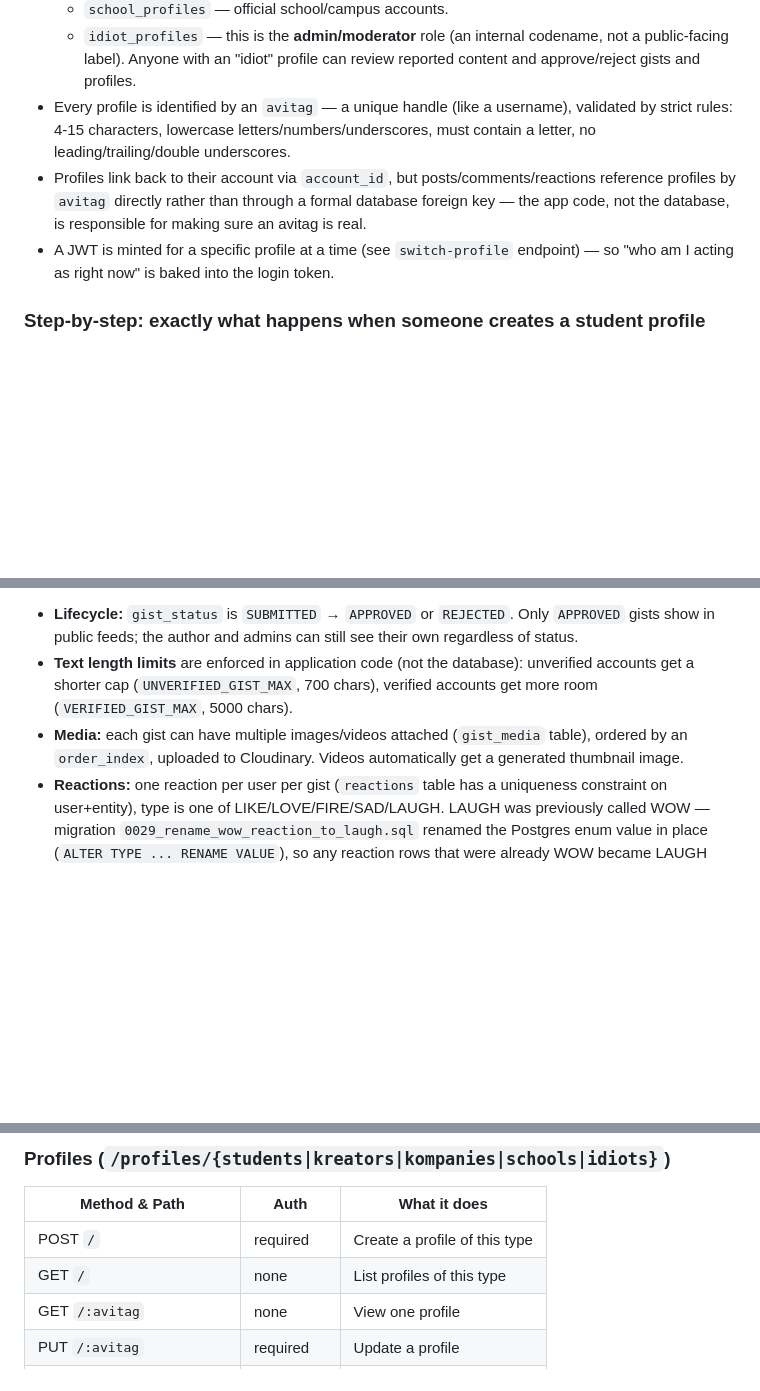
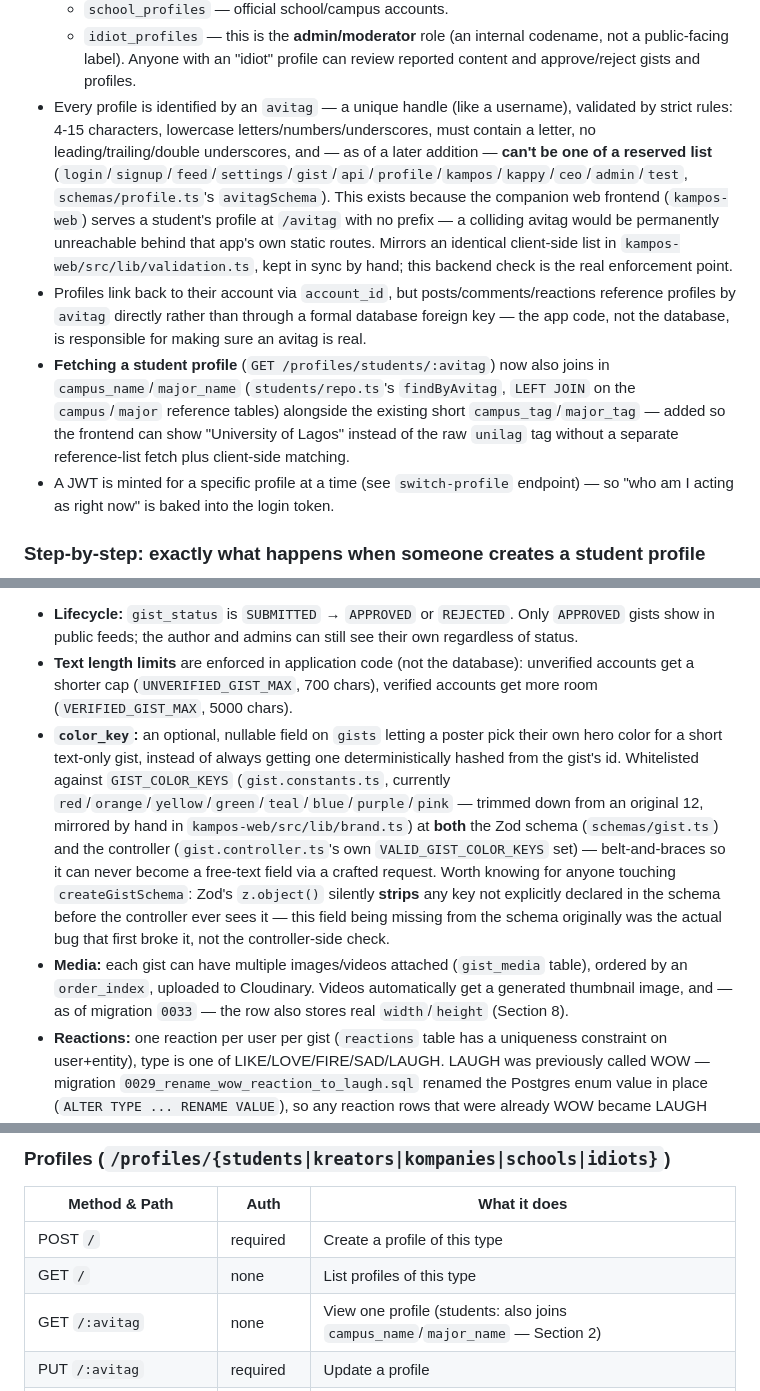
Before and after one commit to Ayotibami/KamposBackend, a Markdown page: Kampos.md, 3 parts joined by grey strips. Rendered like a GitHub page; blank space fills up the shorter version.

```diff
--- a/Kampos.md
+++ b/Kampos.md
@@ -37,8 +38,9 @@ This is the single most important concept to understand before anything else mak
   - `kompany_profiles` — businesses/brands. Has website, social links, contact info.
   - `school_profiles` — official school/campus accounts.
   - `idiot_profiles` — this is the **admin/moderator** role (an internal codename, not a public-facing label). Anyone with an "idiot" profile can review reported content and approve/reject gists and profiles.
-- Every profile is identified by an `avitag` — a unique handle (like a username), validated by strict rules: 4-15 characters, lowercase letters/numbers/underscores, must contain a letter, no leading/trailing/double underscores.
+- Every profile is identified by an `avitag` — a unique handle (like a username), validated by strict rules: 4-15 characters, lowercase letters/numbers/underscores, must contain a letter, no leading/trailing/double underscores, and — as of a later addition — **can't be one of a reserved list** (`login`/`signup`/`feed`/`settings`/`gist`/`api`/`profile`/`kampos`/`kappy`/`ceo`/`admin`/`test`, `schemas/profile.ts`'s `avitagSchema`). This exists because the companion web frontend (`kampos-web`) serves a student's profile at `/avitag` with no prefix — a colliding avitag would be permanently unreachable behind that app's own static routes. Mirrors an identical client-side list in `kampos-web/src/lib/validation.ts`, kept in sync by hand; this backend check is the real enforcement point.
 - Profiles link back to their account via `account_id`, but posts/comments/reactions reference profiles by `avitag` directly rather than through a formal database foreign key — the app code, not the database, is responsible for making sure an avitag is real.
+- **Fetching a student profile** (`GET /profiles/students/:avitag`) now also joins in `campus_name`/`major_name` (`students/repo.ts`'s `findByAvitag`, `LEFT JOIN` on the `campus`/`major` reference tables) alongside the existing short `campus_tag`/`major_tag` — added so the frontend can show "University of Lagos" instead of the raw `unilag` tag without a separate reference-list fetch plus client-side matching.
 - A JWT is minted for a specific profile at a time (see `switch-profile` endpoint) — so "who am I acting as right now" is baked into the login token.
 
 ### Step-by-step: exactly what happens when someone creates a student profile
@@ -103,7 +106,8 @@ Some endpoints (like viewing the public feed) use a "soft" version of this check
 **Technical details** (`src/modules/gist/`):
 - **Lifecycle:** `gist_status` is `SUBMITTED` → `APPROVED` or `REJECTED`. Only `APPROVED` gists show in public feeds; the author and admins can still see their own regardless of status.
 - **Text length limits** are enforced in application code (not the database): unverified accounts get a shorter cap (`UNVERIFIED_GIST_MAX`, 700 chars), verified accounts get more room (`VERIFIED_GIST_MAX`, 5000 chars).
-- **Media:** each gist can have multiple images/videos attached (`gist_media` table), ordered by an `order_index`, uploaded to Cloudinary. Videos automatically get a generated thumbnail image.
+- **`color_key`:** an optional, nullable field on `gists` letting a poster pick their own hero color for a short text-only gist, instead of always getting one deterministically hashed from the gist's id. Whitelisted against `GIST_COLOR_KEYS` (`gist.constants.ts`, currently `red`/`orange`/`yellow`/`green`/`teal`/`blue`/`purple`/`pink` — trimmed down from an original 12, mirrored by hand in `kampos-web/src/lib/brand.ts`) at **both** the Zod schema (`schemas/gist.ts`) and the controller (`gist.controller.ts`'s own `VALID_GIST_COLOR_KEYS` set) — belt-and-braces so it can never become a free-text field via a crafted request. Worth knowing for anyone touching `createGistSchema`: Zod's `z.object()` silently **strips** any key not explicitly declared in the schema before the controller ever sees it — this field being missing from the schema originally was the actual bug that first broke it, not the controller-side check.
+- **Media:** each gist can have multiple images/videos attached (`gist_media` table), ordered by an `order_index`, uploaded to Cloudinary. Videos automatically get a generated thumbnail image, and — as of migration `0033` — the row also stores real `width`/`height` (Section 8).
 - **Reactions:** one reaction per user per gist (`reactions` table has a uniqueness constraint on user+entity), type is one of LIKE/LOVE/FIRE/SAD/LAUGH. LAUGH was previously called WOW — migration `0029_rename_wow_reaction_to_laugh.sql` renamed the Postgres enum value in place (`ALTER TYPE ... RENAME VALUE`), so any reaction rows that were already WOW became LAUGH automatically rather than being orphaned. The same reactions table is also reused for comments and events.
 - **Comments:** simple threaded-free comments tied to a gist, with edit tracking (`edit_count`, `edited_at`). List/fetch queries now join in each commenter's live profile data (name, avitag, image) rather than trusting a snapshot stored on the comment row.
 - **Reports:** users can report a gist with a reason; reports sit in a `PENDING` queue until an admin accepts (which auto-rejects the gist) or dismisses it. Enforced as one report per (gist, reporter) at the database level (`gist_reports_gist_reporter_unique`, migration `0030`) — reporting the same gist twice no longer inflates its report count; the endpoint instead replies `"You already reported this"` with `already_reported: true` on a repeat attempt, without erroring.
@@ -236,7 +242,7 @@ All endpoints are prefixed with `/api/v1` unless noted. "Auth required" means a
 |---|---|---|
 | POST `/` | required | Create a profile of this type |
 | GET `/` | none | List profiles of this type |
-| GET `/:avitag` | none | View one profile |
+| GET `/:avitag` | none | View one profile (students: also joins `campus_name`/`major_name` — Section 2) |
 | PUT `/:avitag` | required | Update a profile |
 | PATCH `/:avitag/verify` | admin only | Verify a profile |
 | DELETE `/:avitag/delete` | admin only | Remove a profile |
```
Also changed, not shown: other parts of Kampos.md (+6 -2 lines).
